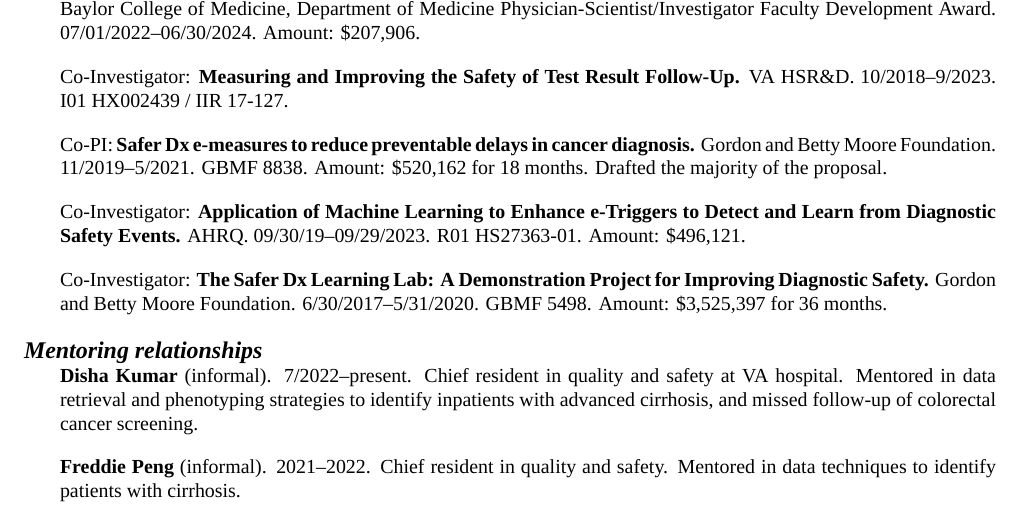
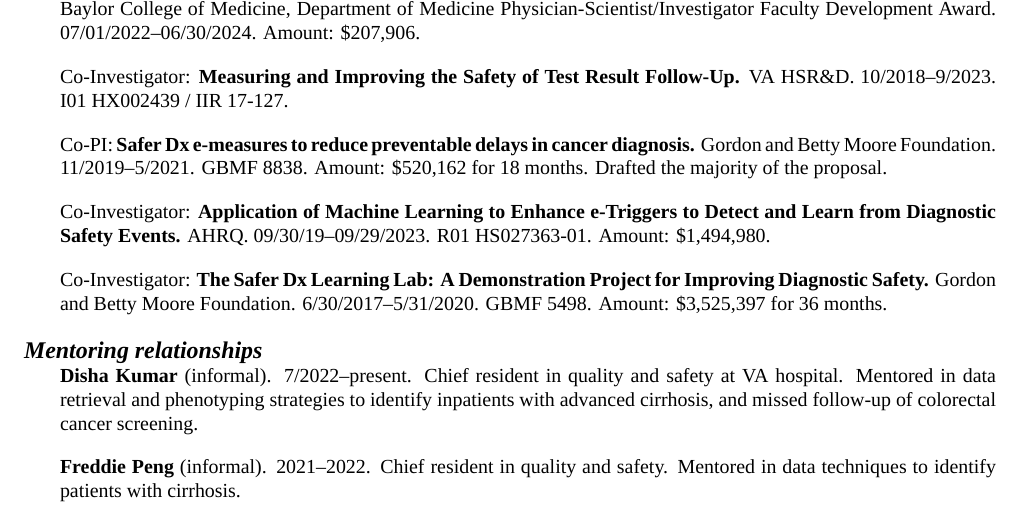
Before and after one commit to zimolzak/cv, a LaTeX CV (zimolzak-cv-pre.tex): part of page 3 of 11, cut so that both start at the same text. Compiled offline with XeLaTeX; a missing font is replaced by an installed copy or a similar font.

Commit message:
add a 0 to code number, and correct amount

```diff
--- a/zimolzak-cv-pre.tex
+++ b/zimolzak-cv-pre.tex
@@ -229,7 +229,7 @@ Drafted the majority of the proposal.
 
 Co-Investigator: \textbf{Application of Machine Learning to Enhance
   e-Triggers to Detect and Learn from Diagnostic Safety Events.} AHRQ.
-09/30/19\ndash{}09/29/2023. R01 HS27363-01. Amount: \$496,121.
+09/30/19\ndash{}09/29/2023. R01 HS027363-01. Amount: \$1,494,980.
 % Til 2023 per Alexis email 2022-08-22
 % 10% then 5%
 
```
Also changed, not shown: README.md.
